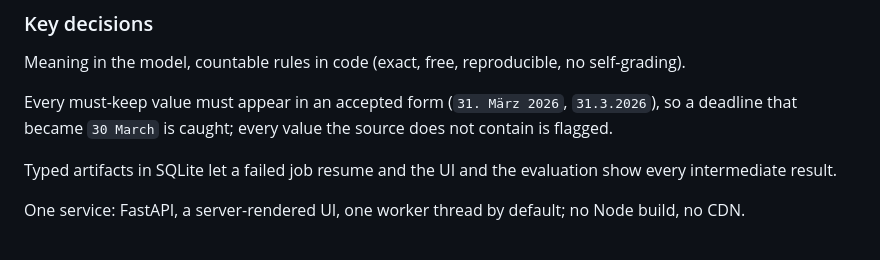
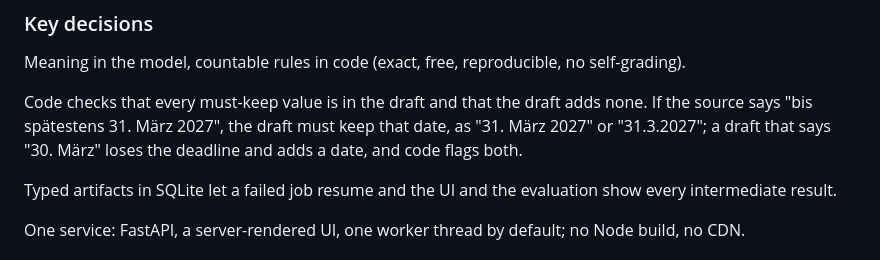
Before and after one commit to bobrovsky420/leicht-facile, a Markdown page: track_2b/technical_report.md, the part around the change. Rendered like a GitHub page.

```diff
--- a/track_2b/technical_report.md
+++ b/track_2b/technical_report.md
@@ -111,9 +111,10 @@ flowchart LR
 Meaning in the model, countable rules in code (exact, free, reproducible, no
 self-grading).
 
-Every must-keep value must appear in an accepted form (`31. März 2026`, `31.3.2026`),
-so a deadline that became `30 March` is caught; every value the source does not
-contain is flagged.
+Code checks that every must-keep value is in the draft and that the draft adds none.
+If the source says "bis spätestens 31. März 2027", the draft must keep that date, as
+"31. März 2027" or "31.3.2027"; a draft that says "30. März" loses the deadline and
+adds a date, and code flags both.
 
 Typed artifacts in SQLite let a failed job resume and the UI and the evaluation show
 every intermediate result.
```
Also changed, not shown: README.md (+10 -3 lines), track_2b/README.md (+10 -3 lines), track_2b/docs/images/review-page.png (added), 1 other file.
